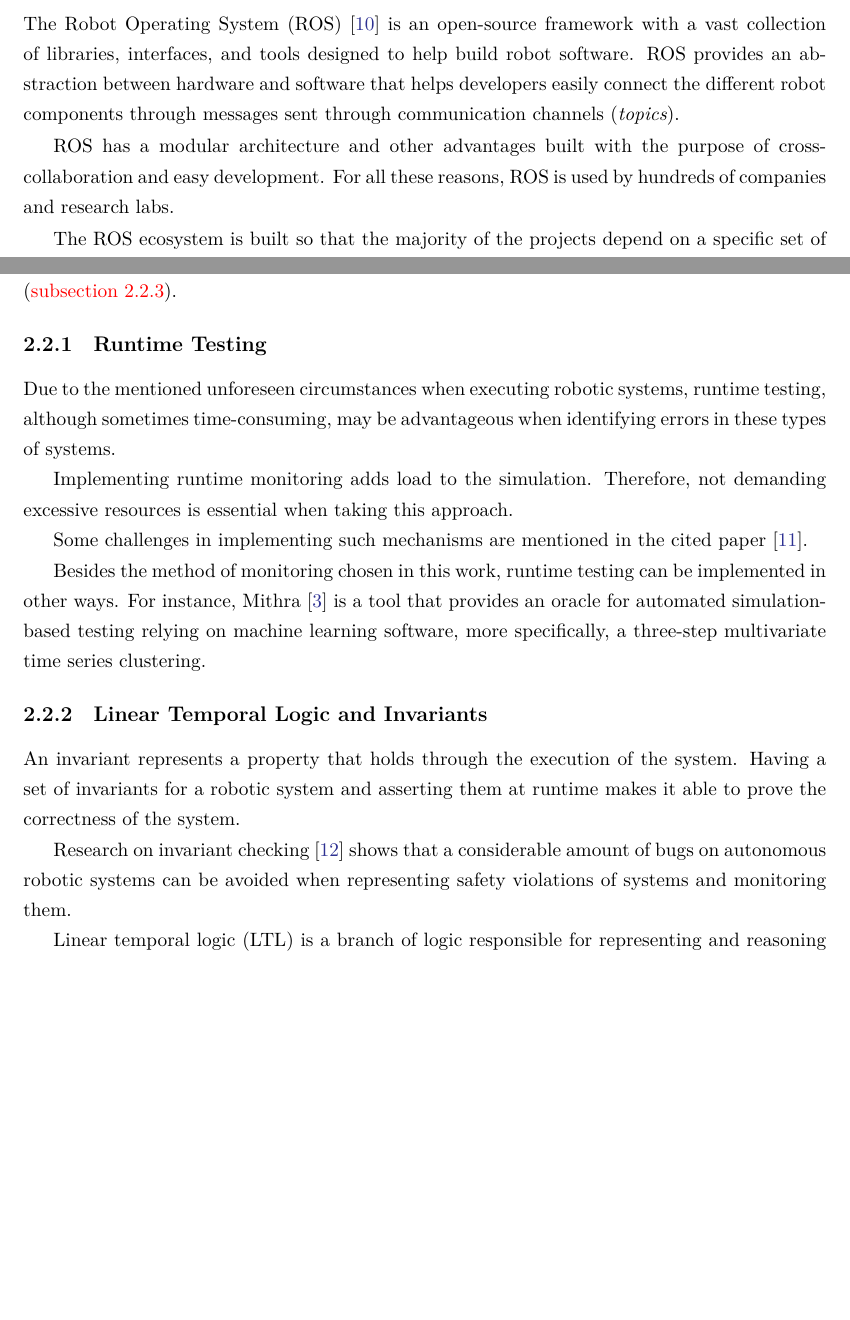
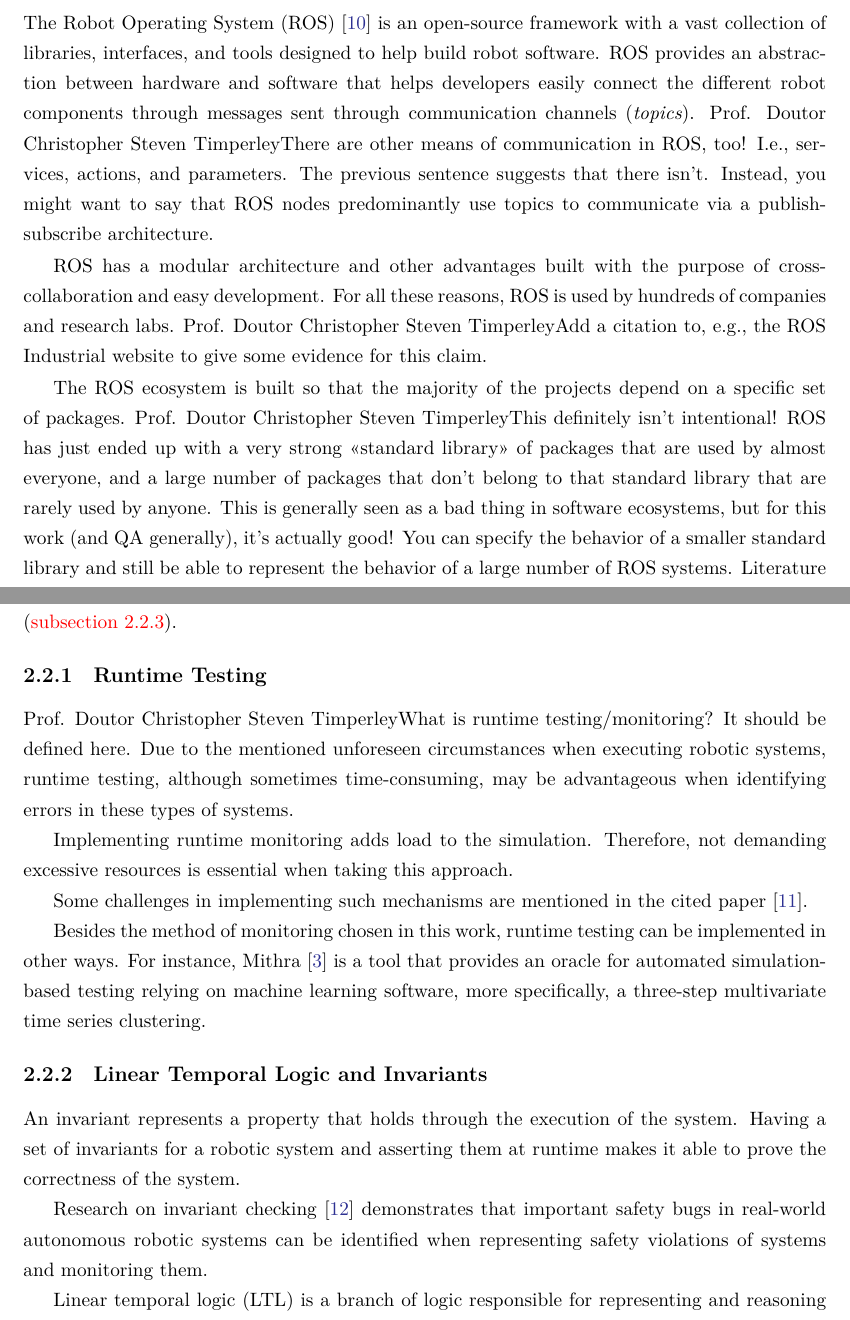
Before and after one commit to ricardocajo/thesis, a LaTeX thesis (main.tex, which reads chapters/background.tex): two parts of pages 21 and 22 of 44, joined at a grey line, cut so that both start at the same text, the shorter picture padded with empty space. Compiled offline with XeLaTeX.

Commit message:
added comments to background

```diff
--- a/chapters/background.tex
+++ b/chapters/background.tex
@@ -19,10 +19,19 @@ This section provides some background on the used software and the reason for it
 \label{ssec:ros}
 
 The Robot Operating System (ROS)~\cite{quigley2009ros} is an open-source framework with a vast collection of libraries, interfaces, and tools designed to help build robot software. ROS provides an abstraction between hardware and software that helps developers easily connect the different robot components through messages sent through communication channels (\textit{topics}).
+\chris{There are other means of communication in ROS, too!
+I.e., services, actions, and parameters.
+The previous sentence suggests that there isn't.
+Instead, you might want to say that ROS nodes predominantly use topics to communicate via a publish-subscribe architecture.}
 
 ROS has a modular architecture and other advantages built with the purpose of cross-collaboration and easy development. For all these reasons, ROS is used by hundreds of companies and research labs.
+\chris{Add a citation to, e.g., the ROS Industrial website to give some evidence for this claim.}
 
-The ROS ecosystem is built so that the majority of the projects depend on a specific set of packages. Literature states that around eighty-two percent of ROS applications rely on packages released by a small subset of groups~\cite{9240632}.
+The ROS ecosystem is built so that the majority of the projects depend on a specific set of packages.
+\chris{This definitely isn't intentional! ROS has just ended up with a very strong \enquote{standard library} of packages that are used by almost everyone, and a large number of packages that don't belong to that standard library that are rarely used by anyone.
+This is generally seen as a bad thing in software ecosystems, but for this work (and QA generally), it's actually good!
+You can specify the behavior of a smaller standard library and still be able to represent the behavior of a large number of ROS systems.}
+Literature states that around eighty-two percent of ROS applications rely on packages released by a small subset of groups~\cite{9240632}.
 
 
 % ------------------------------------------------------------------------------
@@ -48,6 +57,7 @@ This section shows some research on runtime testing, the different techniques, a
 \subsection{Runtime Testing}
 \label{ssec:runtimetesting}
 
+\chris{What is runtime testing/monitoring? It should be defined here.}
 Due to the mentioned unforeseen circumstances when executing robotic systems, runtime testing, although sometimes time-consuming, may be advantageous when identifying errors in these types of systems.
 
 Implementing runtime monitoring adds load to the simulation. Therefore, not demanding excessive resources is essential when taking this approach.
@@ -64,7 +74,7 @@ Besides the method of monitoring chosen in this work, runtime testing can be imp
 
 An invariant represents a property that holds through the execution of the system. Having a set of invariants for a robotic system and asserting them at runtime makes it able to prove the correctness of the system.
 
-Research on invariant checking~\cite{zizyte2021importance} shows that a considerable amount of bugs on autonomous robotic systems can be avoided when representing safety violations of systems and monitoring them.
+Research on invariant checking~\cite{zizyte2021importance} demonstrates that important safety bugs in real-world autonomous robotic systems can be identified when representing safety violations of systems and monitoring them.
 
 Linear temporal logic (LTL) is a branch of logic responsible for representing and reasoning about modalities in reference to time.
 
```
